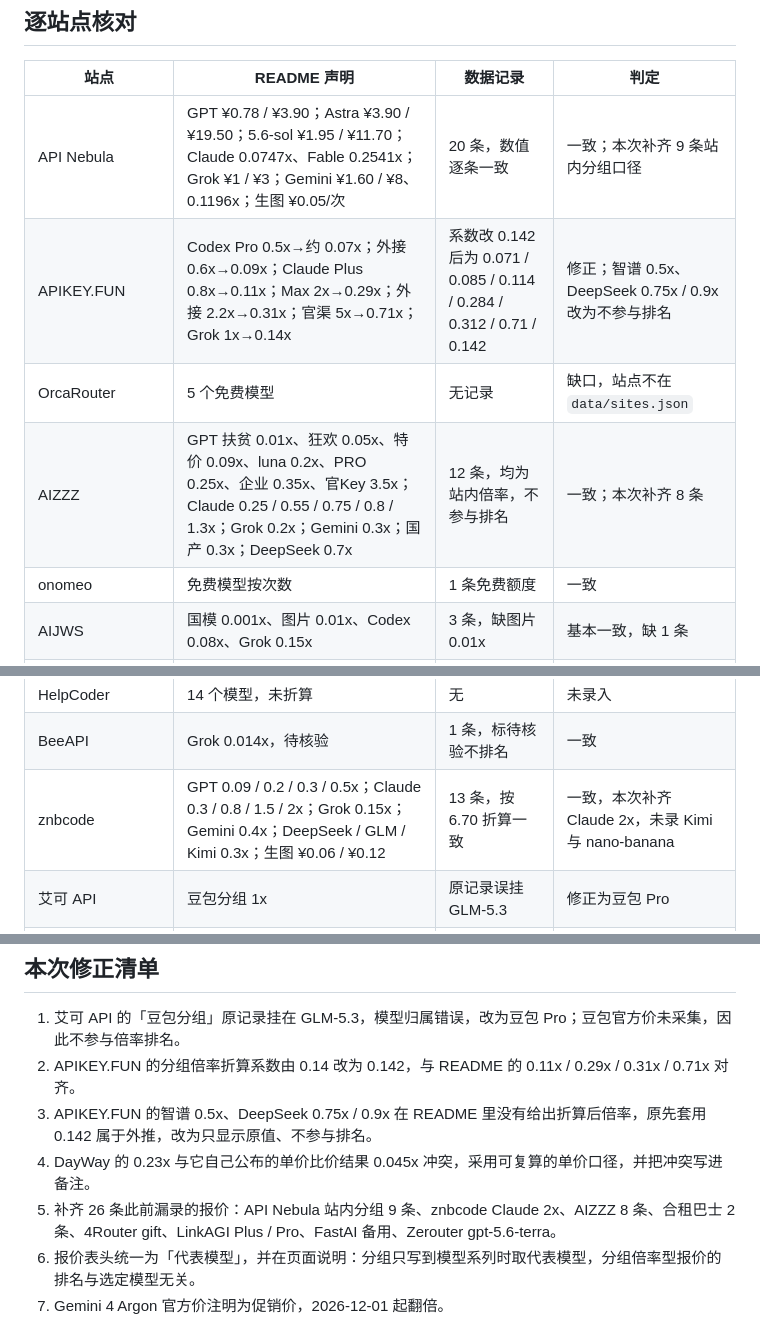
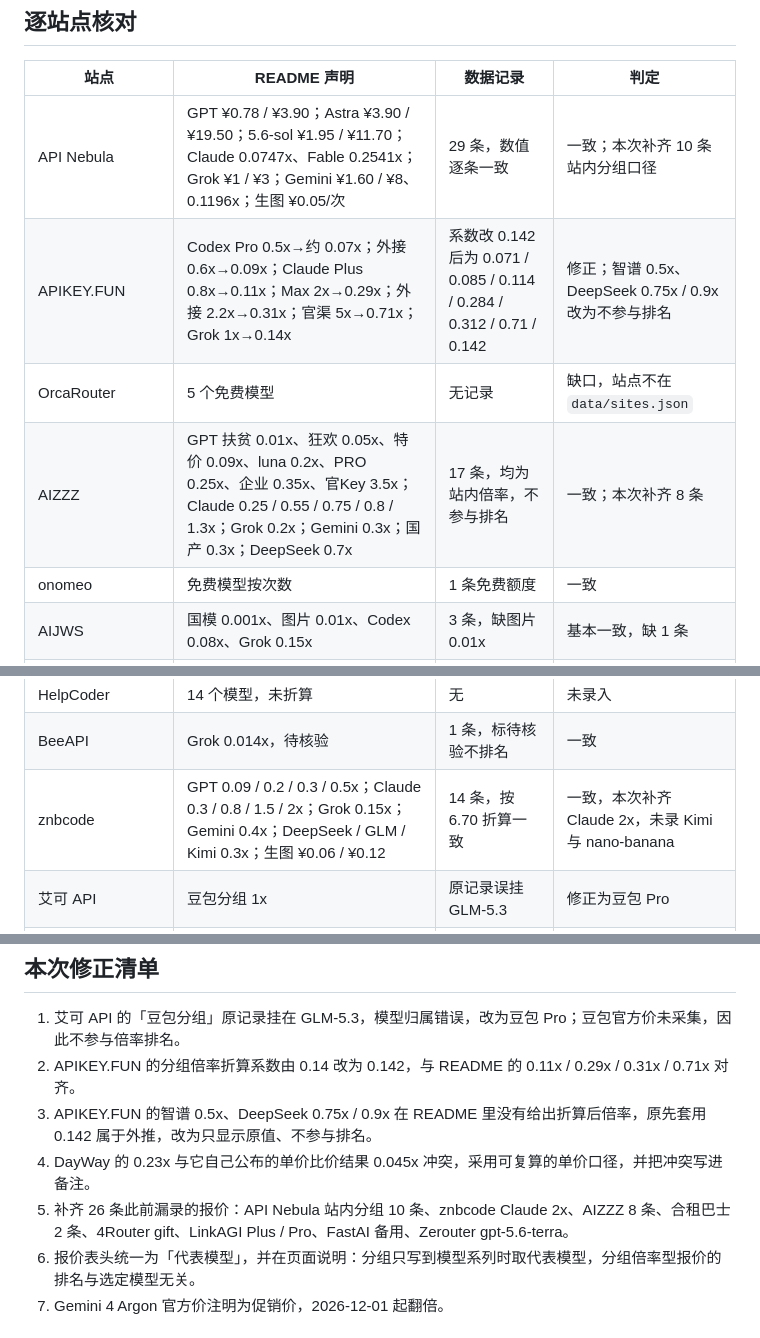
Before and after one commit to 1sh1ro/ai-api-zhongzhuan, a Markdown page: docs/pricing-audit-2026-11-03.md, 3 parts joined by grey strips. Rendered like a GitHub page.

Commit message:
fix counts in pricing audit record

```diff
--- a/docs/pricing-audit-2026-11-03.md
+++ b/docs/pricing-audit-2026-11-03.md
@@ -46,10 +46,10 @@
 
 | 站点 | README 声明 | 数据记录 | 判定 |
 | --- | --- | --- | --- |
-| API Nebula | GPT ¥0.78 / ¥3.90；Astra ¥3.90 / ¥19.50；5.6-sol ¥1.95 / ¥11.70；Claude 0.0747x、Fable 0.2541x；Grok ¥1 / ¥3；Gemini ¥1.60 / ¥8、0.1196x；生图 ¥0.05/次 | 20 条，数值逐条一致 | 一致；本次补齐 9 条站内分组口径 |
+| API Nebula | GPT ¥0.78 / ¥3.90；Astra ¥3.90 / ¥19.50；5.6-sol ¥1.95 / ¥11.70；Claude 0.0747x、Fable 0.2541x；Grok ¥1 / ¥3；Gemini ¥1.60 / ¥8、0.1196x；生图 ¥0.05/次 | 29 条，数值逐条一致 | 一致；本次补齐 10 条站内分组口径 |
 | APIKEY.FUN | Codex Pro 0.5x→约 0.07x；外接 0.6x→0.09x；Claude Plus 0.8x→0.11x；Max 2x→0.29x；外接 2.2x→0.31x；官渠 5x→0.71x；Grok 1x→0.14x | 系数改 0.142 后为 0.071 / 0.085 / 0.114 / 0.284 / 0.312 / 0.71 / 0.142 | 修正；智谱 0.5x、DeepSeek 0.75x / 0.9x 改为不参与排名 |
 | OrcaRouter | 5 个免费模型 | 无记录 | 缺口，站点不在 `data/sites.json` |
-| AIZZZ | GPT 扶贫 0.01x、狂欢 0.05x、特价 0.09x、luna 0.2x、PRO 0.25x、企业 0.35x、官Key 3.5x；Claude 0.25 / 0.55 / 0.75 / 0.8 / 1.3x；Grok 0.2x；Gemini 0.3x；国产 0.3x；DeepSeek 0.7x | 12 条，均为站内倍率，不参与排名 | 一致；本次补齐 8 条 |
+| AIZZZ | GPT 扶贫 0.01x、狂欢 0.05x、特价 0.09x、luna 0.2x、PRO 0.25x、企业 0.35x、官Key 3.5x；Claude 0.25 / 0.55 / 0.75 / 0.8 / 1.3x；Grok 0.2x；Gemini 0.3x；国产 0.3x；DeepSeek 0.7x | 17 条，均为站内倍率，不参与排名 | 一致；本次补齐 8 条 |
 | onomeo | 免费模型按次数 | 1 条免费额度 | 一致 |
 | AIJWS | 国模 0.001x、图片 0.01x、Codex 0.08x、Grok 0.15x | 3 条，缺图片 0.01x | 基本一致，缺 1 条 |
 | Horizon API | 页面 0.4 / 0.85 / 1 / 0.001，按 1:5 折算 0.08 / 0.17 / 0.2 / 0.0002；image 1x→0.2x | 4 条，换算一致 | 一致，缺 image 一条 |
@@ -66,7 +66,7 @@
 | YonshoreAPI | 只有按模型计价公式 | 无 | 未录入，符合 README 口径 |
 | HelpCoder | 14 个模型，未折算 | 无 | 未录入 |
 | BeeAPI | Grok 0.014x，待核验 | 1 条，标待核验不排名 | 一致 |
-| znbcode | GPT 0.09 / 0.2 / 0.3 / 0.5x；Claude 0.3 / 0.8 / 1.5 / 2x；Grok 0.15x；Gemini 0.4x；DeepSeek / GLM / Kimi 0.3x；生图 ¥0.06 / ¥0.12 | 13 条，按 6.70 折算一致 | 一致，本次补齐 Claude 2x，未录 Kimi 与 nano-banana |
+| znbcode | GPT 0.09 / 0.2 / 0.3 / 0.5x；Claude 0.3 / 0.8 / 1.5 / 2x；Grok 0.15x；Gemini 0.4x；DeepSeek / GLM / Kimi 0.3x；生图 ¥0.06 / ¥0.12 | 14 条，按 6.70 折算一致 | 一致，本次补齐 Claude 2x，未录 Kimi 与 nano-banana |
 | 艾可 API | 豆包分组 1x | 原记录误挂 GLM-5.3 | 修正为豆包 Pro |
 | Zerouter | gpt-5.5 0.075x；5.6-terra 0.075x；6.1-sol 0.19 / 0.22x；Claude opus-5-5 0.29x、sonnet-5-5 与 opus-5 0.23x；Gemini 0.15x；Grok 0.15x；Kimi 0.5x | 9 条 | 一致，本次补齐 5.6-terra |
 | ModelRush | DeepSeek $0.33 / $1.32；GPT Image 2 $0.006/张 | 2 条 | 一致 |
@@ -80,7 +80,7 @@
 2. APIKEY.FUN 的分组倍率折算系数由 0.14 改为 0.142，与 README 的 0.11x / 0.29x / 0.31x / 0.71x 对齐。
 3. APIKEY.FUN 的智谱 0.5x、DeepSeek 0.75x / 0.9x 在 README 里没有给出折算后倍率，原先套用 0.142 属于外推，改为只显示原值、不参与排名。
 4. DayWay 的 0.23x 与它自己公布的单价比价结果 0.045x 冲突，采用可复算的单价口径，并把冲突写进备注。
-5. 补齐 26 条此前漏录的报价：API Nebula 站内分组 9 条、znbcode Claude 2x、AIZZZ 8 条、合租巴士 2 条、4Router gift、LinkAGI Plus / Pro、FastAI 备用、Zerouter gpt-5.6-terra。
+5. 补齐 26 条此前漏录的报价：API Nebula 站内分组 10 条、znbcode Claude 2x、AIZZZ 8 条、合租巴士 2 条、4Router gift、LinkAGI Plus / Pro、FastAI 备用、Zerouter gpt-5.6-terra。
 6. 报价表头统一为「代表模型」，并在页面说明：分组只写到模型系列时取代表模型，分组倍率型报价的排名与选定模型无关。
 7. Gemini 4 Argon 官方价注明为促销价，2026-12-01 起翻倍。
 
```
